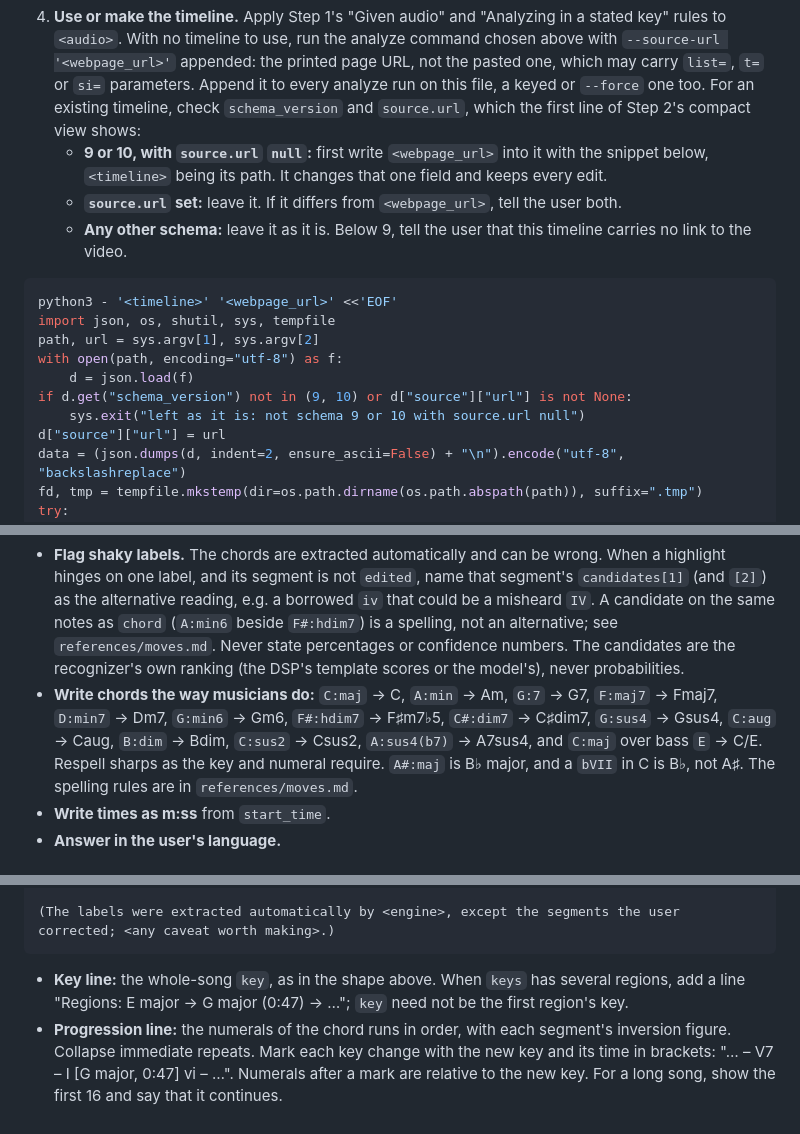
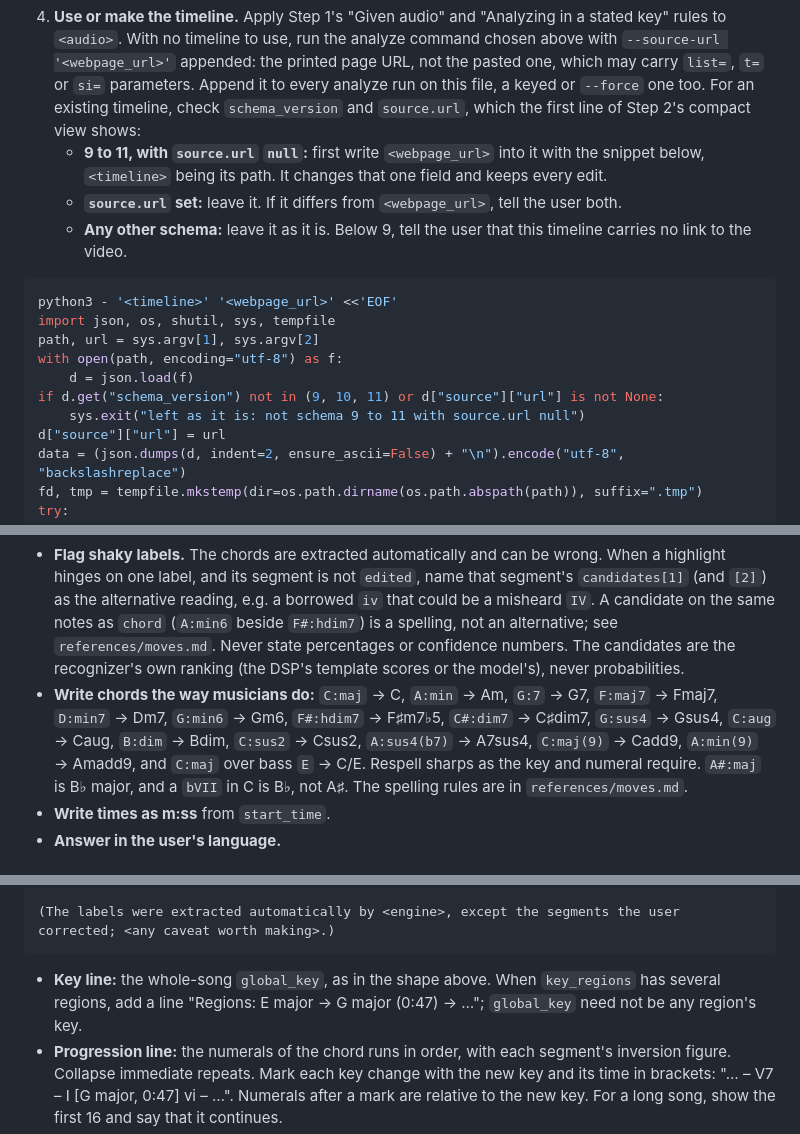
Before and after one commit to zeikar/chordotomy, a Markdown page: skills/explain-harmony/SKILL.md, 3 parts joined by grey strips. Rendered like a GitHub page.

````diff
--- a/skills/explain-harmony/SKILL.md
+++ b/skills/explain-harmony/SKILL.md
@@ -44,7 +44,7 @@ yt-dlp runs through `uvx`, from uv's cache, so nothing is installed on `PATH`, a
 2. **Download.** In the current working directory, run `uvx --from 'yt-dlp[default,deno]@latest' yt-dlp --no-playlist -I 1 -x --audio-format mp3 --print after_move:webpage_url --print after_move:filepath '<url>'` with a timeout of up to 10 minutes. `@latest` takes the newest yt-dlp on every run, since an old one stops working when YouTube changes, and the `deno` extra brings the JavaScript runtime yt-dlp needs for YouTube. The first run fetches them, about 40 MB, into uv's cache; later runs reuse it. It fetches one video's audio as mp3, since the decoder reads wav, flac, ogg and mp3 but not m4a or webm; for a playlist or channel link with no video in it, that is the first video, so tell the user which. It prints two lines: the video's canonical page URL (`<webpage_url>`), then the file's absolute path, named `<title> [<id>].mp3`. The file is in the current directory, so use its basename as `<audio>` from here on: an absolute path would put the user's home directory in `source.path` of a timeline that may be shared.
 3. **If yt-dlp fails,** show its message and stop. Report a private, removed or restricted video to the user as such; don't work around it.
 4. **Use or make the timeline.** Apply Step 1's "Given audio" and "Analyzing in a stated key" rules to `<audio>`. With no timeline to use, run the analyze command chosen above with `--source-url '<webpage_url>'` appended: the printed page URL, not the pasted one, which may carry `list=`, `t=` or `si=` parameters. Append it to every analyze run on this file, a keyed or `--force` one too. For an existing timeline, check `schema_version` and `source.url`, which the first line of Step 2's compact view shows:
-   - **9 or 10, with `source.url` `null`:** first write `<webpage_url>` into it with the snippet below, `<timeline>` being its path. It changes that one field and keeps every edit.
+   - **9 to 11, with `source.url` `null`:** first write `<webpage_url>` into it with the snippet below, `<timeline>` being its path. It changes that one field and keeps every edit.
    - **`source.url` set:** leave it. If it differs from `<webpage_url>`, tell the user both.
    - **Any other schema:** leave it as it is. Below 9, tell the user that this timeline carries no link to the video.
 
@@ -54,8 +54,8 @@ import json, os, shutil, sys, tempfile
 path, url = sys.argv[1], sys.argv[2]
 with open(path, encoding="utf-8") as f:
     d = json.load(f)
-if d.get("schema_version") not in (9, 10) or d["source"]["url"] is not None:
-    sys.exit("left as it is: not schema 9 or 10 with source.url null")
+if d.get("schema_version") not in (9, 10, 11) or d["source"]["url"] is not None:
+    sys.exit("left as it is: not schema 9 to 11 with source.url null")
 d["source"]["url"] = url
 data = (json.dumps(d, indent=2, ensure_ascii=False) + "\n").encode("utf-8", "backslashreplace")
 fd, tmp = tempfile.mkstemp(dir=os.path.dirname(os.path.abspath(path)), suffix=".tmp")
@@ -136,7 +137,7 @@ Rules:
 - **Ground every claim in the JSON:** the numeral, role, target, next chord and bass. Music theory explains why those facts work. It never adds facts the JSON does not contain. The analyzer knows nothing about melody, lyrics, instrumentation or phrase boundaries, so claim none of them.
 - **Be brief:** one to three sentences per move.
 - **Flag shaky labels.** The chords are extracted automatically and can be wrong. When a highlight hinges on one label, and its segment is not `edited`, name that segment's `candidates[1]` (and `[2]`) as the alternative reading, e.g. a borrowed `iv` that could be a misheard `IV`. A candidate on the same notes as `chord` (`A:min6` beside `F#:hdim7`) is a spelling, not an alternative; see `references/moves.md`. Never state percentages or confidence numbers. The candidates are the recognizer's own ranking (the DSP's template scores or the model's), never probabilities.
-- **Write chords the way musicians do:** `C:maj` → C, `A:min` → Am, `G:7` → G7, `F:maj7` → Fmaj7, `D:min7` → Dm7, `G:min6` → Gm6, `F#:hdim7` → F♯m7♭5, `C#:dim7` → C♯dim7, `G:sus4` → Gsus4, `C:aug` → Caug, `B:dim` → Bdim, `C:sus2` → Csus2, `A:sus4(b7)` → A7sus4, and `C:maj` over bass `E` → C/E. Respell sharps as the key and numeral require. `A#:maj` is B♭ major, and a `bVII` in C is B♭, not A♯. The spelling rules are in `references/moves.md`.
+- **Write chords the way musicians do:** `C:maj` → C, `A:min` → Am, `G:7` → G7, `F:maj7` → Fmaj7, `D:min7` → Dm7, `G:min6` → Gm6, `F#:hdim7` → F♯m7♭5, `C#:dim7` → C♯dim7, `G:sus4` → Gsus4, `C:aug` → Caug, `B:dim` → Bdim, `C:sus2` → Csus2, `A:sus4(b7)` → A7sus4, `C:maj(9)` → Cadd9, `A:min(9)` → Amadd9, and `C:maj` over bass `E` → C/E. Respell sharps as the key and numeral require. `A#:maj` is B♭ major, and a `bVII` in C is B♭, not A♯. The spelling rules are in `references/moves.md`.
 - **Write times as m:ss** from `start_time`.
 - **Answer in the user's language.**
 
@@ -156,7 +157,7 @@ Moves worth noticing
 (The labels were extracted automatically by <engine>, except the segments the user corrected; <any caveat worth making>.)
 ```
 
-- **Key line:** the whole-song `key`, as in the shape above. When `keys` has several regions, add a line "Regions: E major → G major (0:47) → …"; `key` need not be the first region's key.
+- **Key line:** the whole-song `global_key`, as in the shape above. When `key_regions` has several regions, add a line "Regions: E major → G major (0:47) → …"; `global_key` need not be any region's key.
 - **Progression line:** the numerals of the chord runs in order, with each segment's inversion figure. Collapse immediate repeats. Mark each key change with the new key and its time in brackets: "… – V7 – I [G major, 0:47] vi – …". Numerals after a mark are relative to the new key. For a long song, show the first 16 and say that it continues.
 - **Highlights:** list them in time order.
 - **Caveat line:** `<engine>` comes from `generator.engine`: its name and `version` for `lv-chordia` ("extracted automatically by lv-chordia 1.1.0"), and "chordotomy's DSP front end" for `dsp` and for a file below schema 6.
````
Also changed, not shown: other parts of skills/explain-harmony/SKILL.md (+10 -9 lines), 1 other file.
